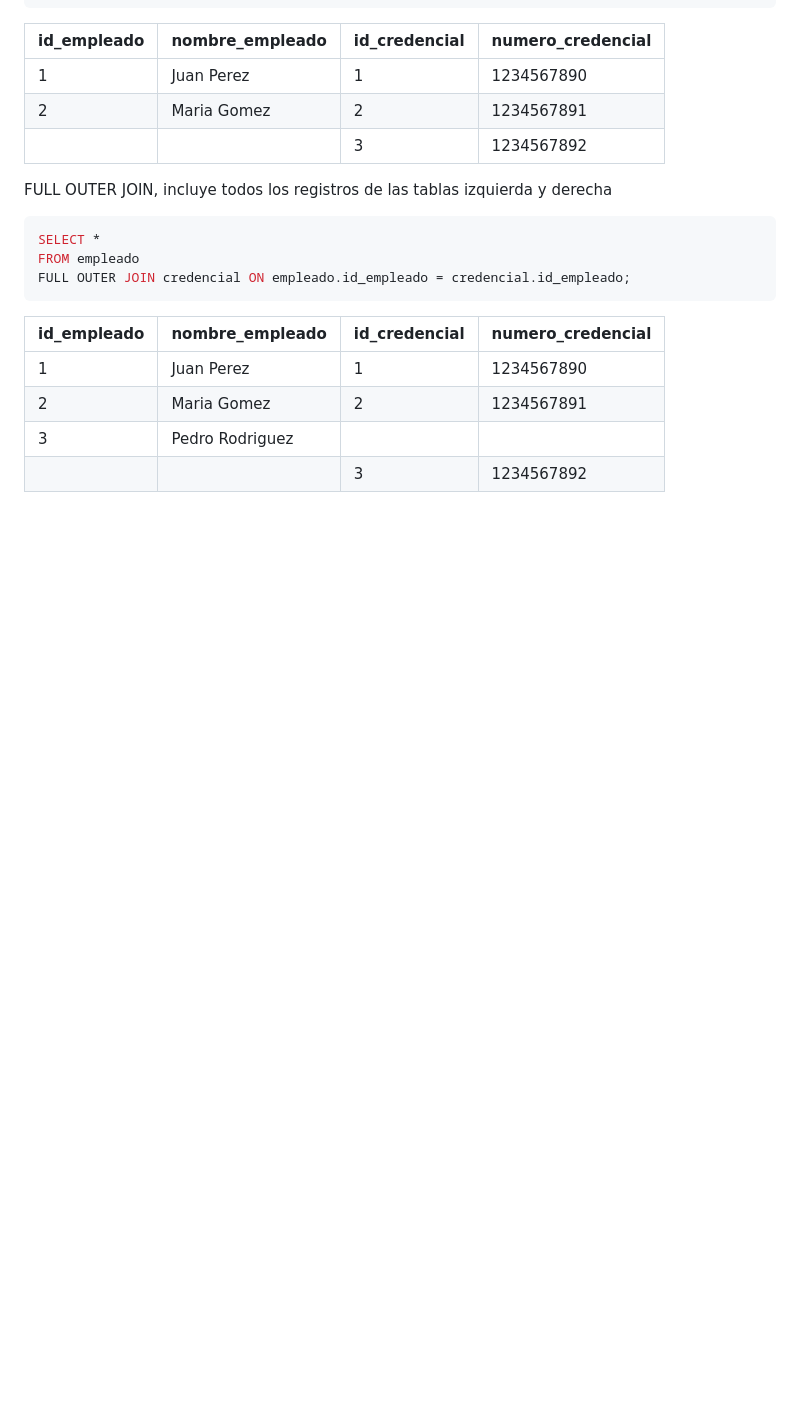
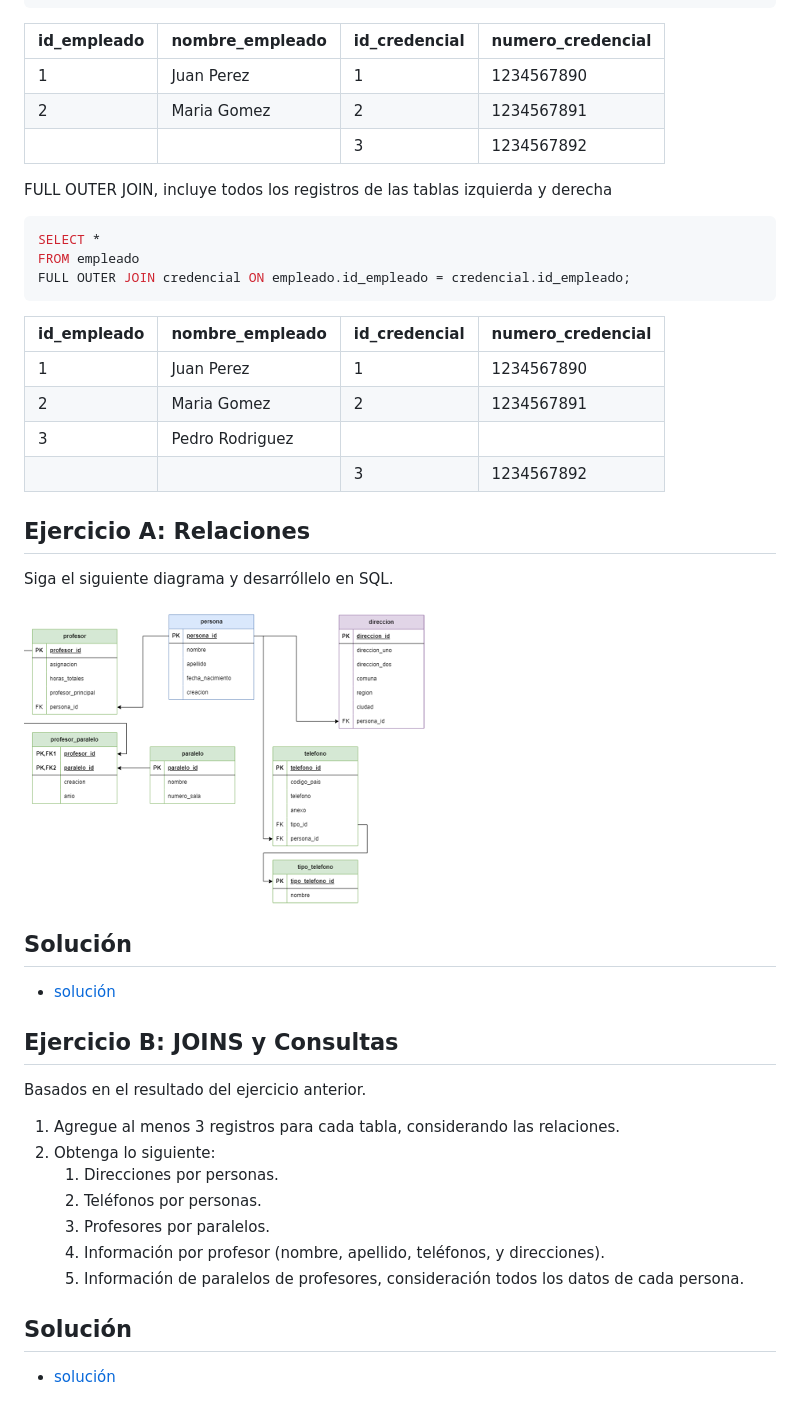
Before and after one commit to PaulaRiveraOberg/tf-2024-python-backend, a Markdown page: modulo-5-clase-2/README.md, the part around the change printed below. GitHub-like rendering; pictures changed too: modulo-5-clase-2/img/diagrama-er.png (added); blank space fills up the shorter version.

Commit message:
agrega soluciones y ejemplo clase 2 modulo 5

```diff
--- a/modulo-5-clase-2/README.md
+++ b/modulo-5-clase-2/README.md
@@ -300,3 +300,30 @@ FULL OUTER JOIN credencial ON empleado.id_empleado = credencial.id_empleado;
 | 2           | Maria Gomez     | 2             | 1234567891        |
 | 3           | Pedro Rodriguez |               |                   |
 |             |                 | 3             | 1234567892        |
+
+
+## Ejercicio A: Relaciones
+
+Siga el siguiente diagrama y desarróllelo en SQL.
+
+![Diagrama ER](img/diagrama-er.png)
+
+## Solución
+
+* [solución](ejercicio-bloque-a.sql)
+
+## Ejercicio B: JOINS y Consultas
+
+Basados en el resultado del ejercicio anterior.
+
+1. Agregue al menos 3 registros para cada tabla, considerando las relaciones.
+2. Obtenga lo siguiente:
+    1. Direcciones por personas.
+    2. Teléfonos por personas.
+    3. Profesores por paralelos.
+    4. Información por profesor (nombre, apellido, teléfonos, y direcciones).
+    5. Información de paralelos de profesores, consideración todos los datos de cada persona.
+
+## Solución
+
+* [solución](ejercicio-bloque-b.sql)
```
Also changed, not shown: other parts of modulo-5-clase-2/README.md (+15 -15 lines), README.md (+3 -0 lines), 4 other files.
